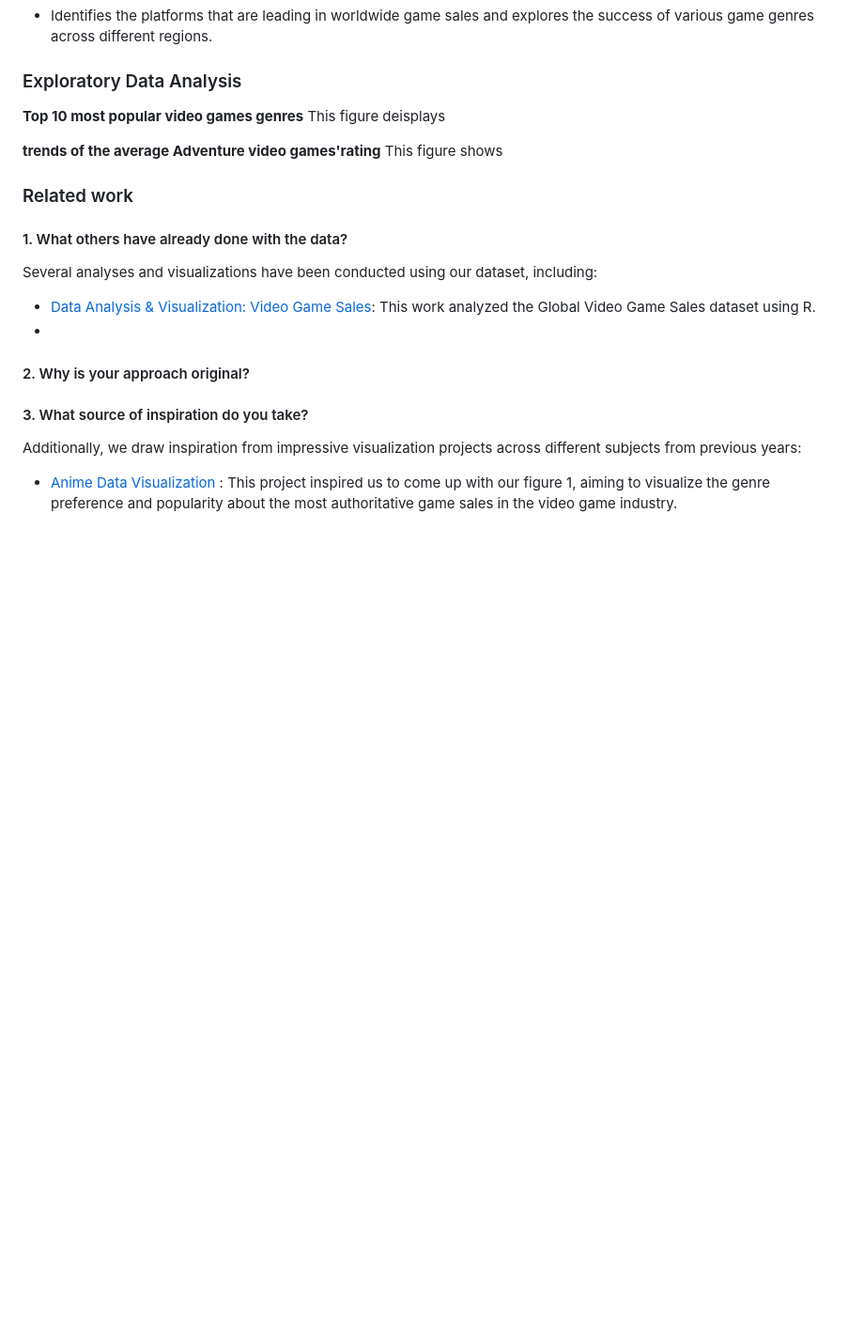
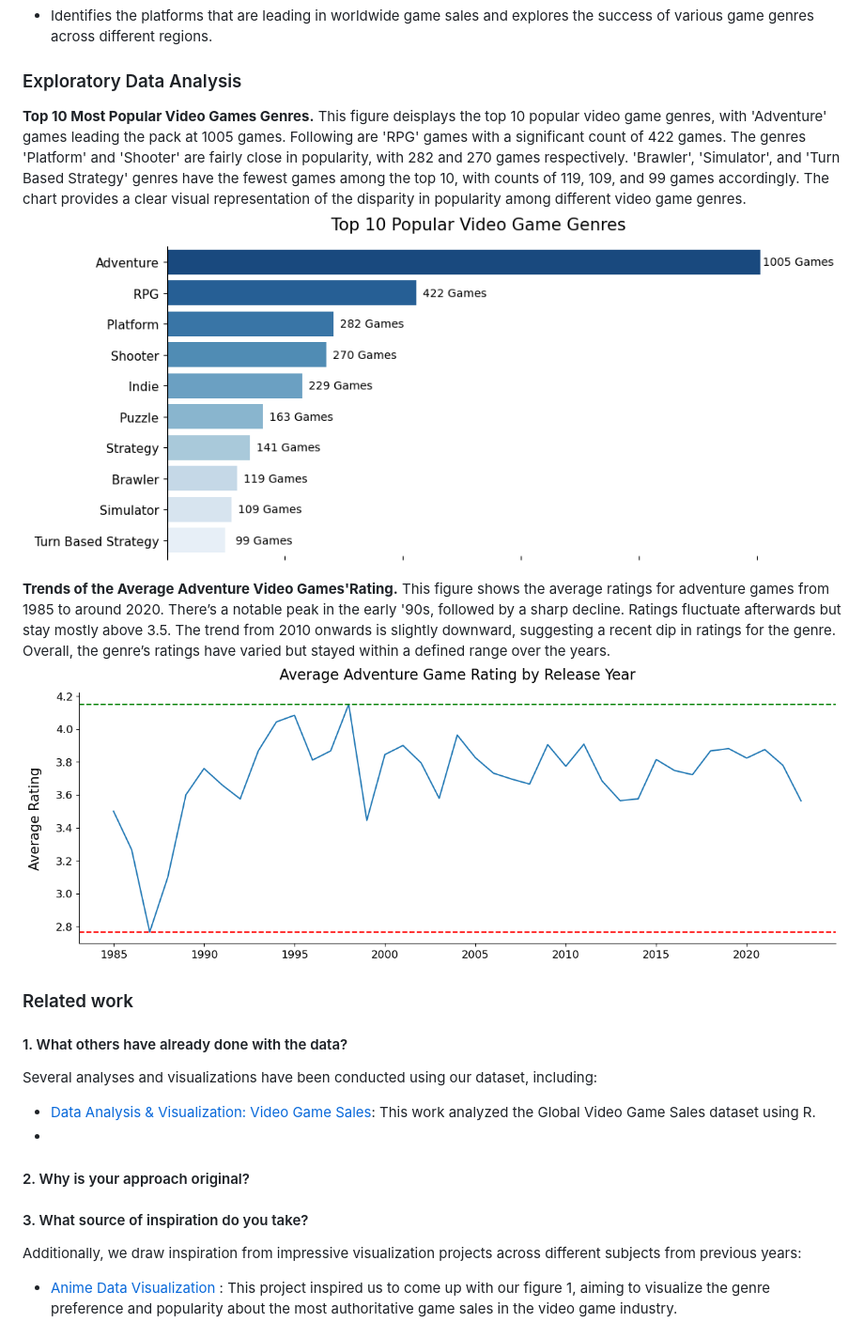
Before and after one commit to com-480-data-visualization/project-2024-Moonwalker, a Markdown page: README.md, the part around the change. Shown: that part at 94% size. Rendered like a GitHub page; blank space fills up the shorter version.

```diff
--- a/README.md
+++ b/README.md
@@ -83,11 +83,13 @@ For more details please check our jupyter notebook [eda.ipynb](https://github.co
 > - Show some basic statistics and get insights about the data
 -->
 
-**Top 10 most popular video games genres**
-This figure deisplays
+**Top 10 Most Popular Video Games Genres.**
+This figure deisplays the top 10 popular video game genres, with 'Adventure' games leading the pack at 1005 games. Following are 'RPG' games with a significant count of 422 games. The genres 'Platform' and 'Shooter' are fairly close in popularity, with 282 and 270 games respectively. 'Brawler', 'Simulator', and 'Turn Based Strategy' genres have the fewest games among the top 10, with counts of 119, 109, and 99 games accordingly. The chart provides a clear visual representation of the disparity in popularity among different video game genres.
+![Global production](images/Top10Popular.png "Top 10 Most Popular Video Games Genres")
 
-**trends of the average Adventure video games'rating**
-This figure shows
+**Trends of the Average Adventure Video Games'Rating.**
+This figure shows the average ratings for adventure games from 1985 to around 2020. There’s a notable peak in the early '90s, followed by a sharp decline. Ratings fluctuate afterwards but stay mostly above 3.5. The trend from 2010 onwards is slightly downward, suggesting a recent dip in ratings for the genre. Overall, the genre’s ratings have varied but stayed within a defined range over the years.
+![Global production](images/AdventureRating.png "Trends of the Average Adventure Video Games'Rating")
 
 ### Related work
 
```
